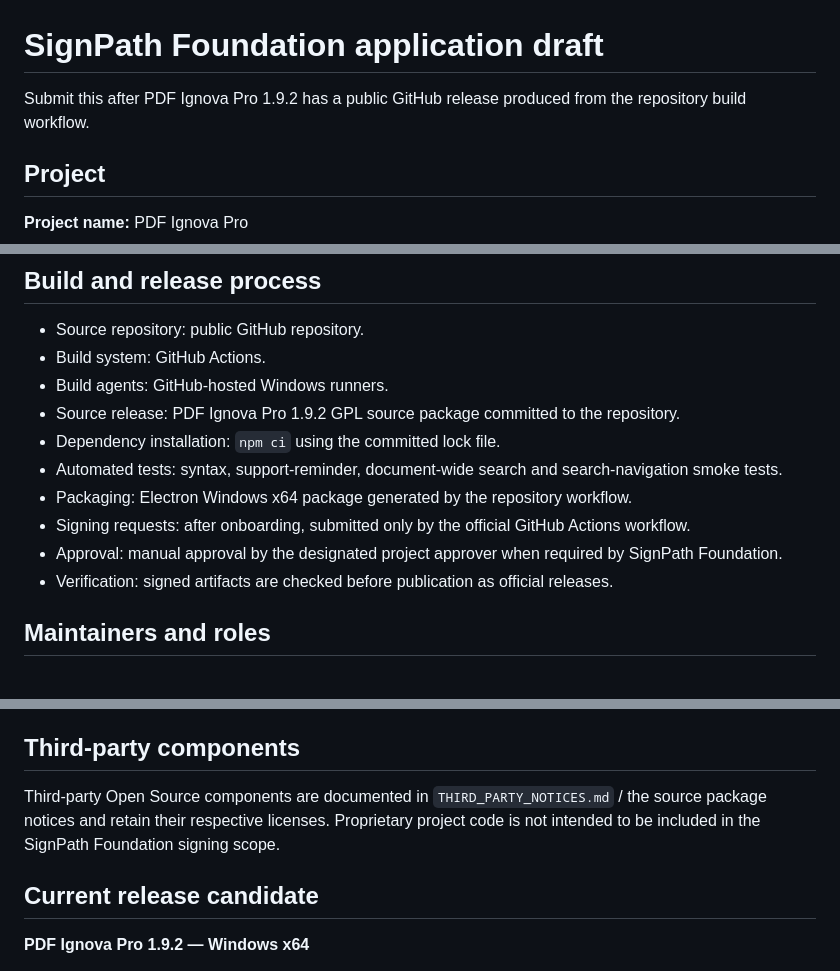
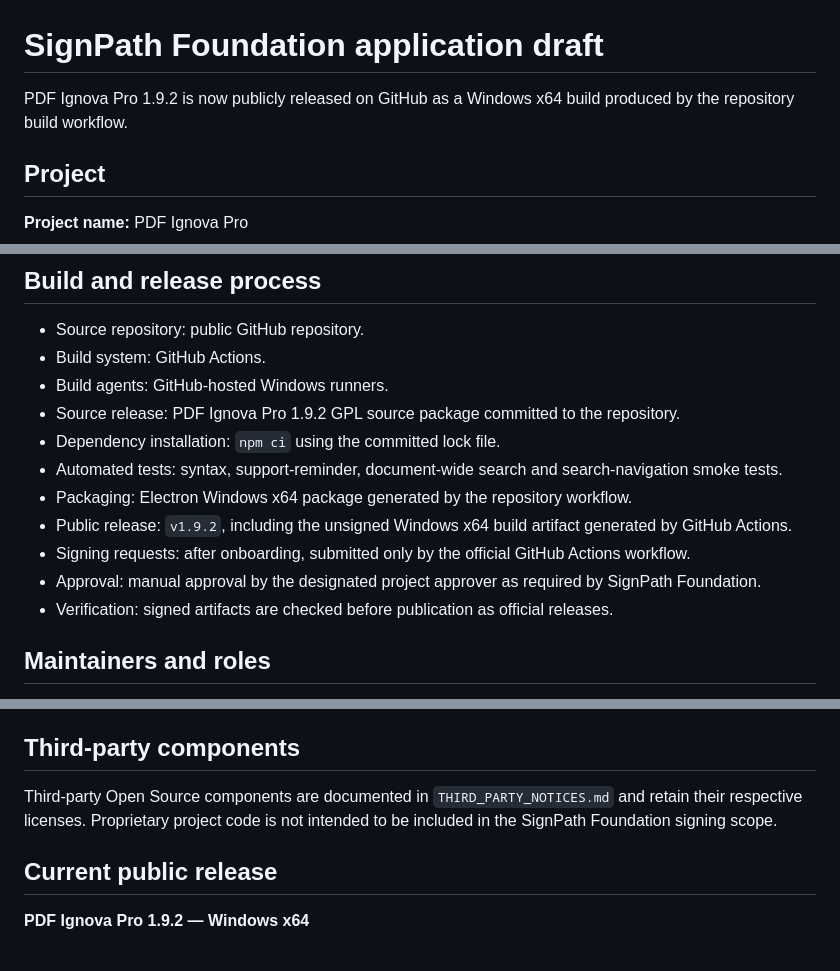
Before and after one commit to jirivas/pdf-ignova-pro, a Markdown page: docs/SIGNPATH_APPLICATION.md, 3 parts joined by grey strips. GitHub-like rendering.

Commit message:
Mark 1.9.2 as public release in SignPath application

```diff
--- a/docs/SIGNPATH_APPLICATION.md
+++ b/docs/SIGNPATH_APPLICATION.md
@@ -1,6 +1,6 @@
 # SignPath Foundation application draft
 
-Submit this after PDF Ignova Pro 1.9.2 has a public GitHub release produced from the repository build workflow.
+PDF Ignova Pro 1.9.2 is now publicly released on GitHub as a Windows x64 build produced by the repository build workflow.
 
 ## Project
 
@@ -37,8 +37,9 @@ Our objective is to ensure that published PDF Ignova Pro Windows binaries are ve
 - Dependency installation: `npm ci` using the committed lock file.
 - Automated tests: syntax, support-reminder, document-wide search and search-navigation smoke tests.
 - Packaging: Electron Windows x64 package generated by the repository workflow.
+- Public release: `v1.9.2`, including the unsigned Windows x64 build artifact generated by GitHub Actions.
 - Signing requests: after onboarding, submitted only by the official GitHub Actions workflow.
-- Approval: manual approval by the designated project approver when required by SignPath Foundation.
+- Approval: manual approval by the designated project approver as required by SignPath Foundation.
 - Verification: signed artifacts are checked before publication as official releases.
 
 ## Maintainers and roles
@@ -61,9 +62,9 @@ PDF Ignova Pro remains fully functional without a support license. The first 30
 
 ## Third-party components
 
-Third-party Open Source components are documented in `THIRD_PARTY_NOTICES.md` / the source package notices and retain their respective licenses. Proprietary project code is not intended to be included in the SignPath Foundation signing scope.
+Third-party Open Source components are documented in `THIRD_PARTY_NOTICES.md` and retain their respective licenses. Proprietary project code is not intended to be included in the SignPath Foundation signing scope.
 
-## Current release candidate
+## Current public release
 
 **PDF Ignova Pro 1.9.2 — Windows x64**
 
```
